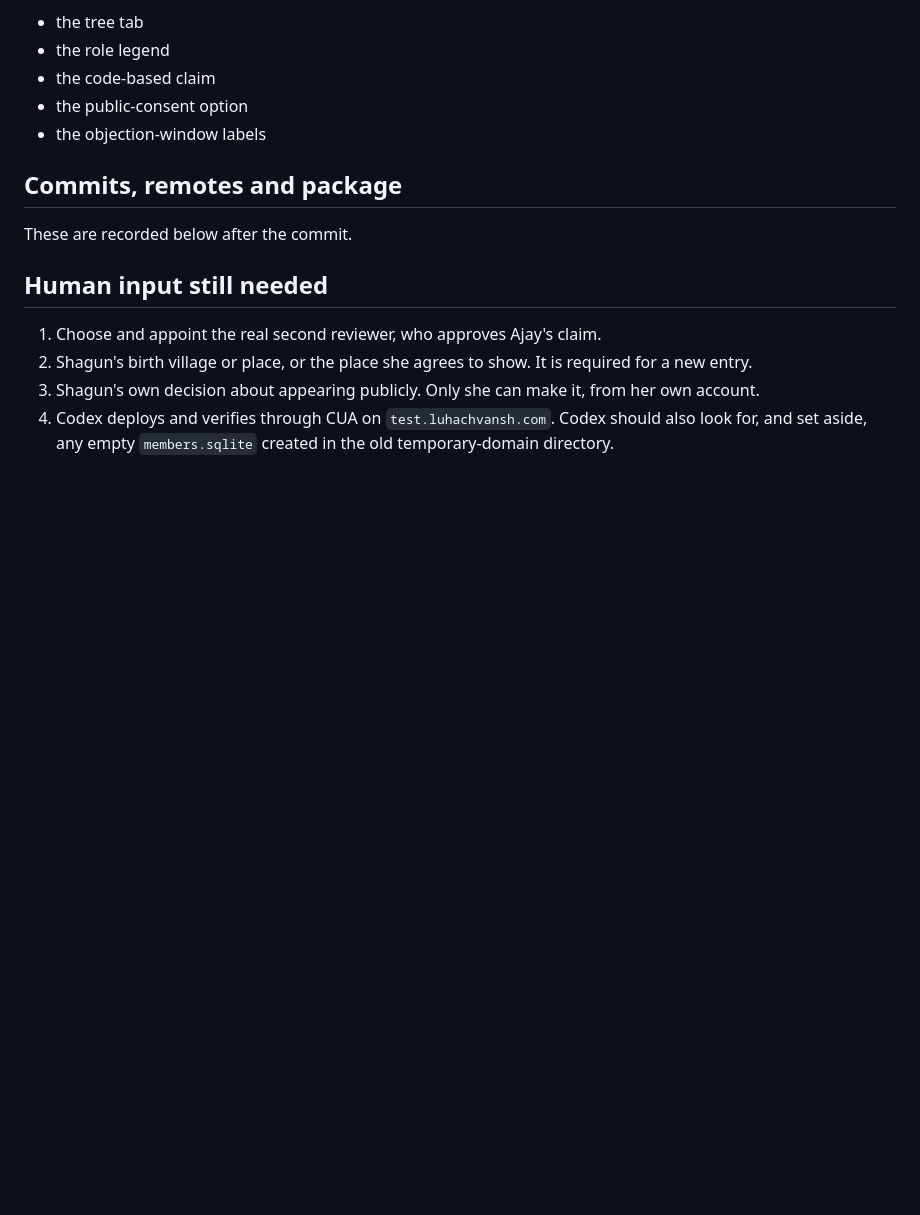
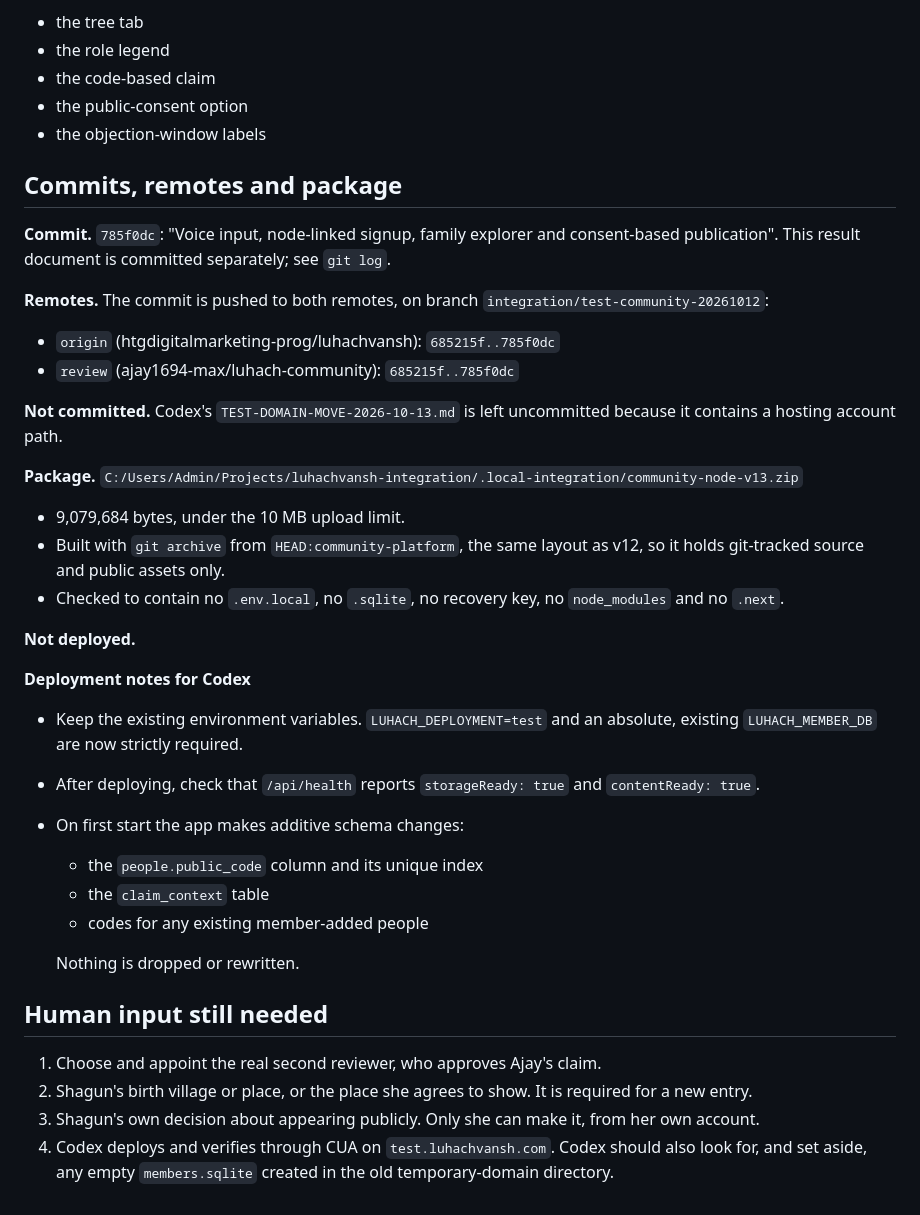
Before and after one commit to htgdigitalmarketing-prog/luhachvansh, a Markdown page: integration/CLAUDE-VOICE-NODE-RESULT-2026-10-13.md, the part around the change. GitHub-like rendering; blank space fills up the shorter version.

Commit message:
Record voice/node-claim implementation result and v13 package
Co-Authored-By: Claude Opus 5.5 <noreply@anthropic.com>

```diff
--- a/integration/CLAUDE-VOICE-NODE-RESULT-2026-10-13.md
+++ b/integration/CLAUDE-VOICE-NODE-RESULT-2026-10-13.md
@@ -218,7 +218,30 @@ A synthetic test with the same structure checks two things:
 
 ## Commits, remotes and package
 
-These are recorded below after the commit.
+**Commit.** `785f0dc`: "Voice input, node-linked signup, family explorer and consent-based publication". This result document is committed separately; see `git log`.
+
+**Remotes.** The commit is pushed to both remotes, on branch `integration/test-community-20261012`:
+- `origin` (htgdigitalmarketing-prog/luhachvansh): `685215f..785f0dc`
+- `review` (ajay1694-max/luhach-community): `685215f..785f0dc`
+
+**Not committed.** Codex's `TEST-DOMAIN-MOVE-2026-10-13.md` is left uncommitted because it contains a hosting account path.
+
+**Package.** `C:/Users/Admin/Projects/luhachvansh-integration/.local-integration/community-node-v13.zip`
+- 9,079,684 bytes, under the 10 MB upload limit.
+- Built with `git archive` from `HEAD:community-platform`, the same layout as v12, so it holds git-tracked source and public assets only.
+- Checked to contain no `.env.local`, no `.sqlite`, no recovery key, no `node_modules` and no `.next`.
+
+**Not deployed.**
+
+**Deployment notes for Codex**
+- Keep the existing environment variables. `LUHACH_DEPLOYMENT=test` and an absolute, existing `LUHACH_MEMBER_DB` are now strictly required.
+- After deploying, check that `/api/health` reports `storageReady: true` and `contentReady: true`.
+- On first start the app makes additive schema changes:
+  - the `people.public_code` column and its unique index
+  - the `claim_context` table
+  - codes for any existing member-added people
+
+  Nothing is dropped or rewritten.
 
 ## Human input still needed
 
```
